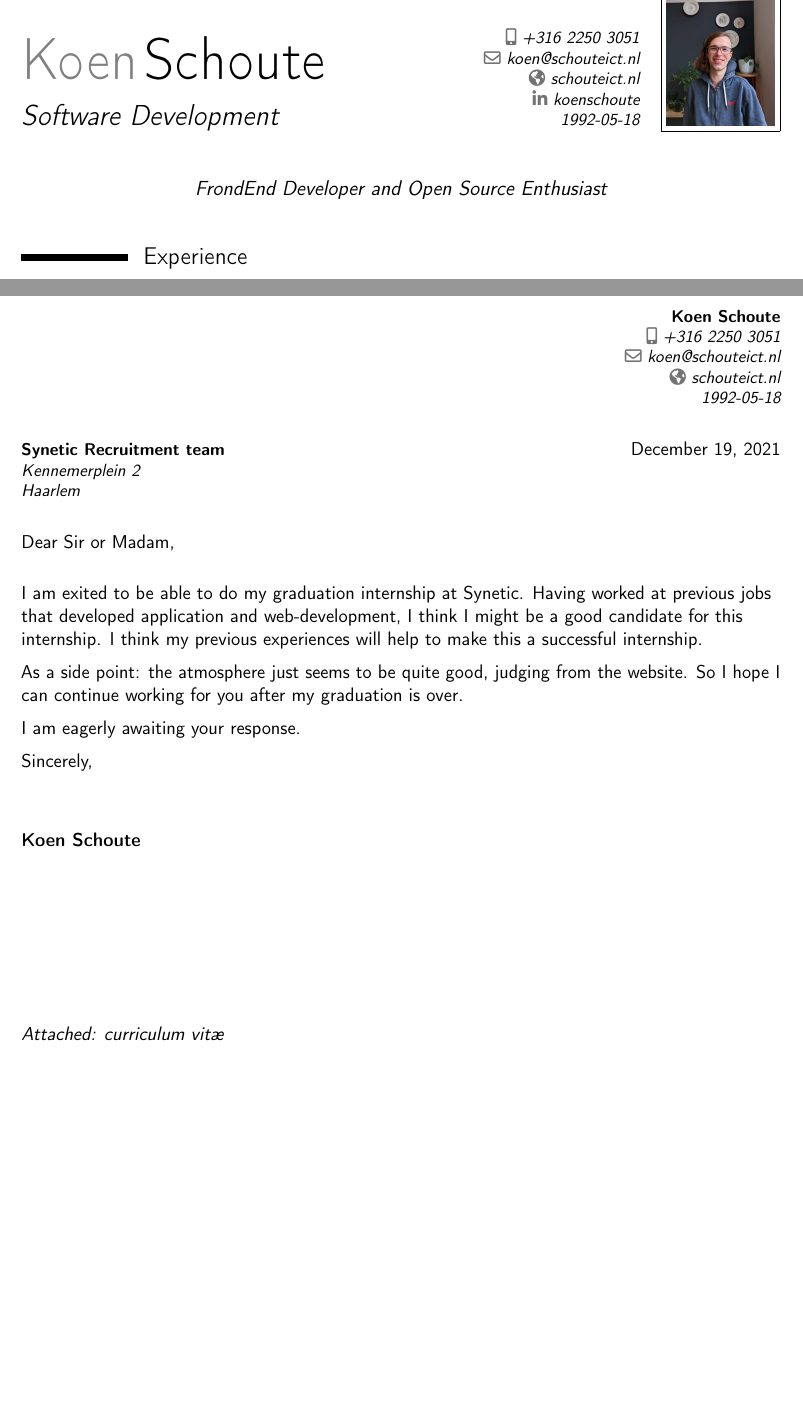
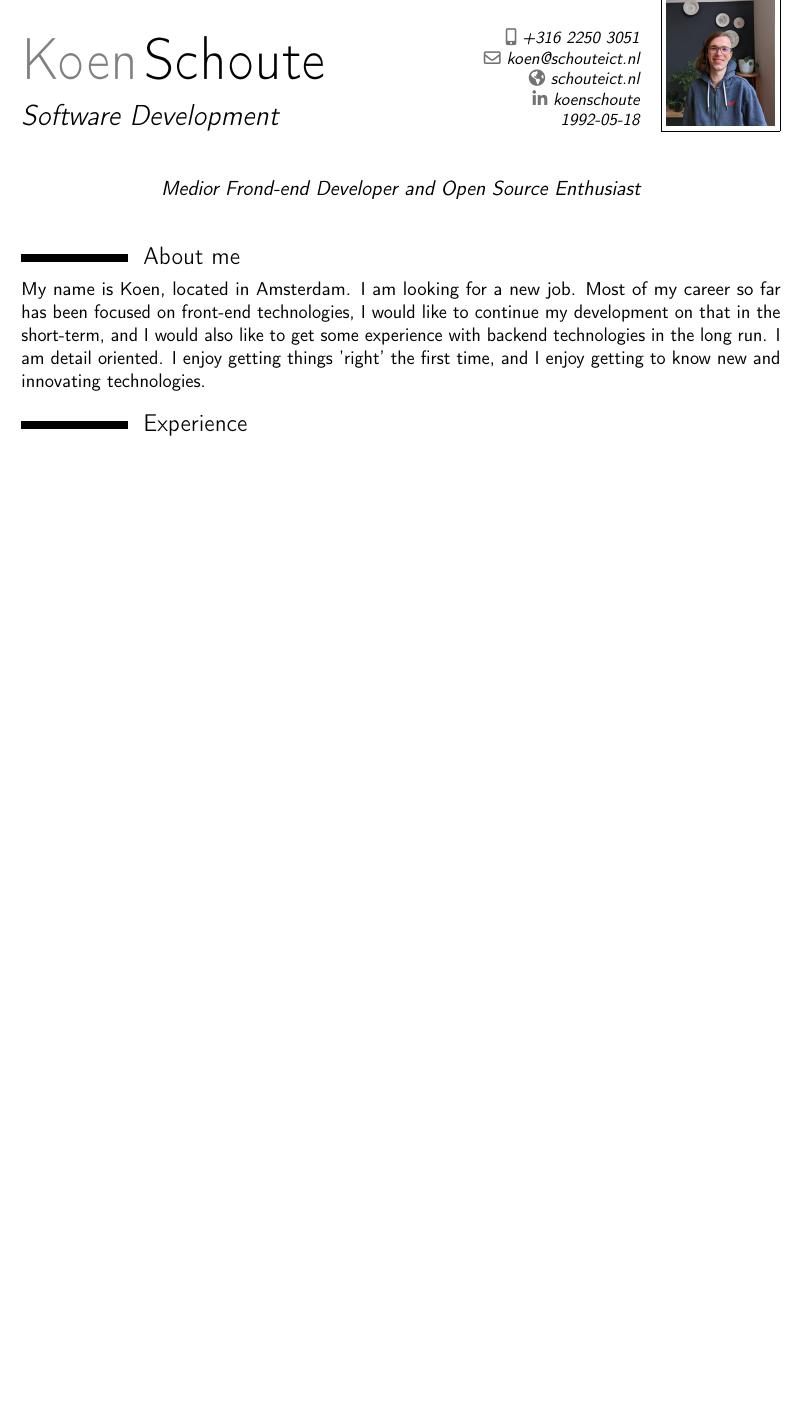
Before and after one commit to gorgabal/CV, a LaTeX CV (CV_Koen_Schoute.tex): two parts of pages 1 and 3 of 3 before the commit and part of page 1 of 2 after it, the two joined at a grey line, cut so that both start at the same text, the shorter picture padded with empty space. Compiled offline with pdfLaTeX.

Commit message:
update CV

```diff
--- a/CV_Koen_Schoute.tex
+++ b/CV_Koen_Schoute.tex
@@ -19,7 +19,7 @@
 %\social[github]{gorgabal}                              % optional, remove / comment the line if not wanted
 \extrainfo{1992-05-18}                 % optional, remove / comment the line if not wanted
 \photo[64pt][0.4pt]{picture}                       % optional, remove / comment the line if not wanted; '64pt' is the height the picture must be resized to, 0.4pt is the thickness of the frame around it (put it to 0pt for no frame) and 'picture' is the name of the picture file
-\quote{FrondEnd Developer and Open Source Enthusiast}                                 % optional, remove / comment the line if not wanted
+\quote{Medior Frond-end Developer and Open Source Enthusiast}                                 % optional, remove / comment the line if not wanted
 
 \begin{document}
 \makecvtitle
@@ -29,10 +29,9 @@
 %\cvitem{supervisors}{Supervisors}
 %\cvitem{description}{Short thesis abstract}
 
-%\section{About me}
-%My name is Koen, and I am looking for a graduation internship per Februari 2021. It is my intention to continue working with the same company after my graduation. Most of my career so far has been focused on back-end technologies(DOTNET/C\#), and I would like gain more experience in front-end technologies and/or mobile app development.
-%I am detail oriented. I enjoy getting things 'right' the first time, and I enjoy getting to know new and innovating technologies.
-%In my free time I enjoy meditation, climbing and gaming.
+\section{About me}
+My name is Koen, located in Amsterdam. I am looking for a new job. Most of my career so far has been focused on front-end technologies, I would like to continue my development on that in the short-term, and I would also like to get some experience with backend technologies in the long run.
+I am detail oriented. I enjoy getting things 'right' the first time, and I enjoy getting to know new and innovating technologies.
 
 \section{Experience}
 \cventry{aug 2022--current}{Web Development}{Synetic}{Haarlem}{}{Drupal Web development with a focus for enterprise customers. I also safeguarded our ISO27001 certification }
@@ -76,21 +73,21 @@
 \clearpage
 %-----       letter       ---------------------------------------------------------
 % recipient data
-\recipient{Synetic Recruitment team}{\\Kennemerplein 2\\Haarlem}
-\date{December 19, 2021}
-\opening{Dear Sir or Madam,}
-\closing{Sincerely,}
-\enclosure[Attached]{curriculum vit\ae{}}          % use an optional argument to use a string other than "Enclosure", or redefine \enclname
-\makelettertitle
-
-I am exited to be able to do my graduation internship at Synetic. Having worked at previous jobs that developed application and web-development, I think I might be a good candidate for this internship. I think my previous experiences will help to make this a successful internship.
-
-As a side point: the atmosphere just seems to be quite good, judging from the website. So I hope I can continue working for you after my graduation is over.
-
-I am eagerly awaiting your response.
-
-\makeletterclosing
-
+%\recipient{Synetic Recruitment team}{\\Kennemerplein 2\\Haarlem}
+%\date{December 19, 2021}
+%\opening{Dear Sir or Madam,}
+%\closing{Sincerely,}
+%\enclosure[Attached]{curriculum vit\ae{}}          % use an optional argument to use a string other than "Enclosure", or redefine \enclname
+%\makelettertitle
+%
+%I am exited to be able to do my graduation internship at Synetic. Having worked at previous jobs that developed application and web-development, I think I might be a good candidate for this internship. I think my previous experiences will help to make this a successful internship.
+%
+%As a side point: the atmosphere just seems to be quite good, judging from the website. So I hope I can continue working for you after my graduation is over.
+%
+%I am eagerly awaiting your response.
+%
+%\makeletterclosing
+%
 %\clearpage\end{CJK*}                              % if you are typesetting your resume in Chinese using CJK; the \clearpage is required for fancyhdr to work correctly with CJK, though it kills the page numbering by making \lastpage undefined
 \end{document}
 
```
Also changed, not shown: CV_Koen_Schoute.pdf, CV_Koen_Schoute.tex (8 more changed lines), 1 other file.
